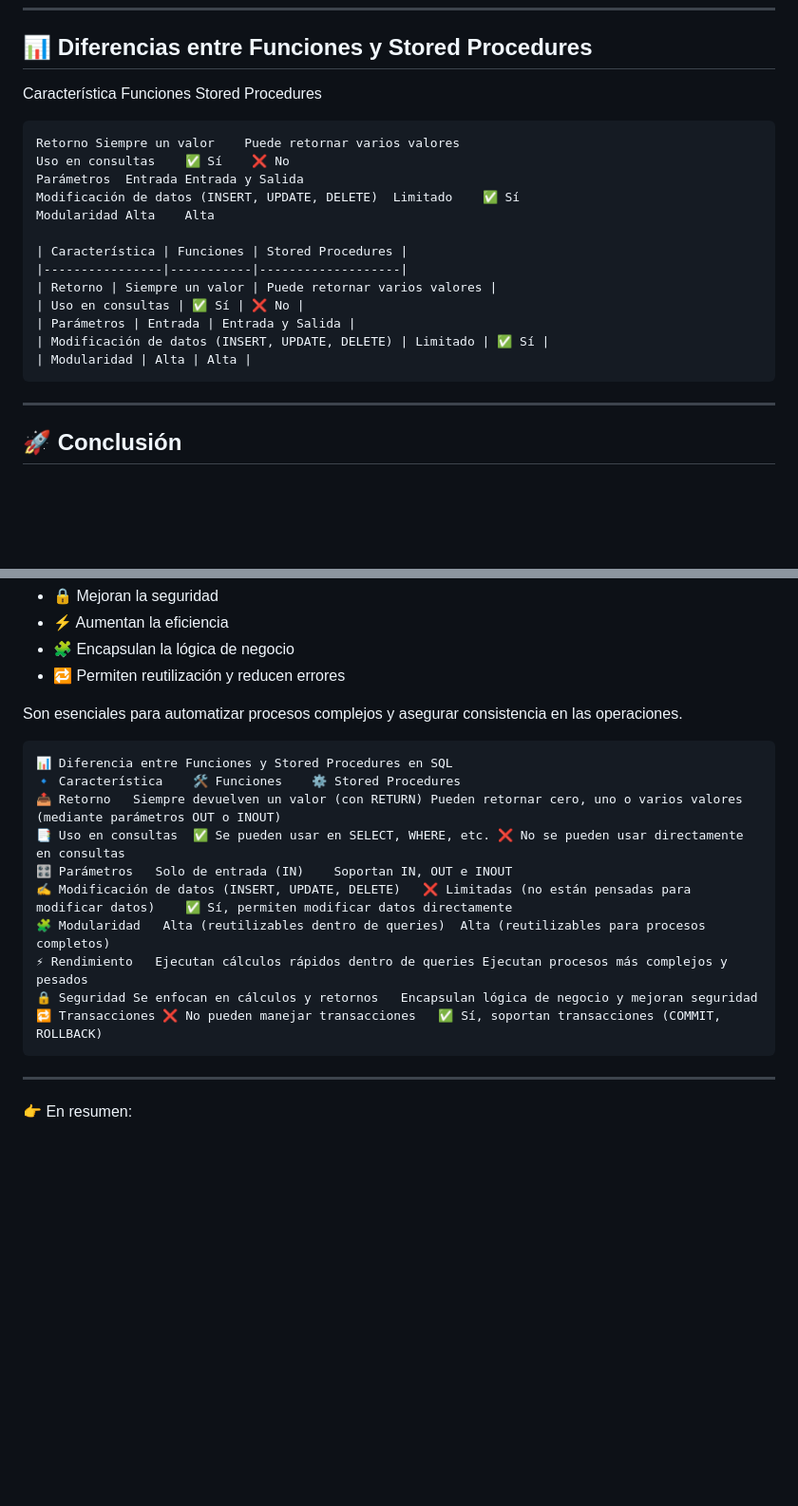
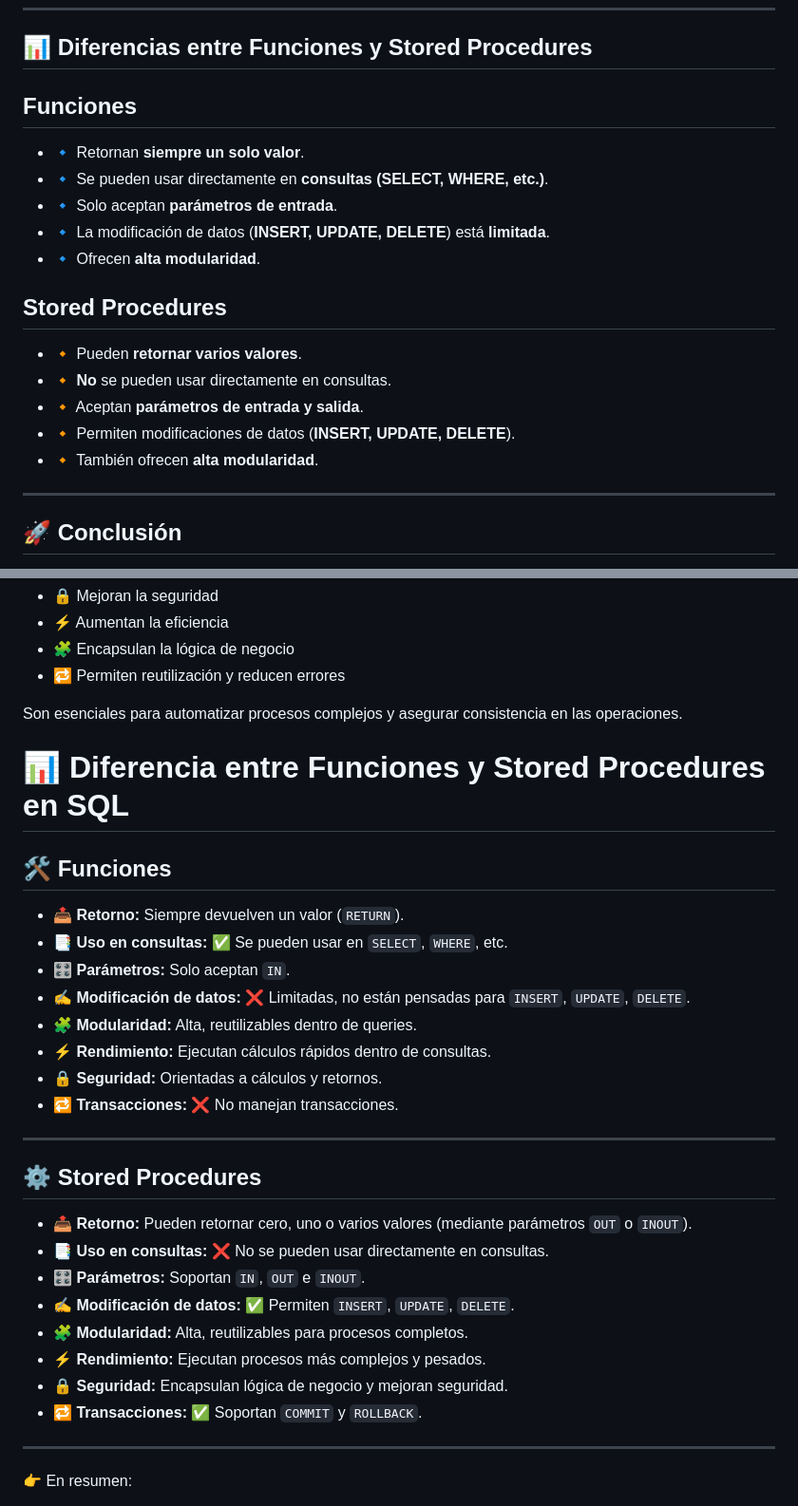
Before and after one commit to CesValde/CarreraBackend, a Markdown page: SQL/Semana8/README.md, 2 parts joined by grey strips. Shown at 95% size. Rendered like a GitHub page; blank space fills up the shorter version.

Commit message:
README
bugs modificados

````diff
--- a/SQL/Semana8/README.md
+++ b/SQL/Semana8/README.md
@@ -115,23 +115,19 @@ SELECT f_contar_personas(1) AS Personas_en_Pais;
 
 ## 📊 Diferencias entre Funciones y Stored Procedures
 
-Característica	Funciones	Stored Procedures
+## Funciones
+- 🔹 Retornan **siempre un solo valor**.
+- 🔹 Se pueden usar directamente en **consultas (SELECT, WHERE, etc.)**.
+- 🔹 Solo aceptan **parámetros de entrada**.
+- 🔹 La modificación de datos (**INSERT, UPDATE, DELETE**) está **limitada**.
+- 🔹 Ofrecen **alta modularidad**.
 
-```
-Retorno	Siempre un valor	Puede retornar varios valores
-Uso en consultas	✅ Sí	❌ No
-Parámetros	Entrada	Entrada y Salida
-Modificación de datos (INSERT, UPDATE, DELETE)	Limitado	✅ Sí
-Modularidad	Alta	Alta
-
-| Característica | Funciones | Stored Procedures |
-|----------------|-----------|-------------------|
-| Retorno | Siempre un valor | Puede retornar varios valores |
-| Uso en consultas | ✅ Sí | ❌ No |
-| Parámetros | Entrada | Entrada y Salida |
-| Modificación de datos (INSERT, UPDATE, DELETE) | Limitado | ✅ Sí |
-| Modularidad | Alta | Alta |
-```
+## Stored Procedures
+- 🔸 Pueden **retornar varios valores**.
+- 🔸 **No** se pueden usar directamente en consultas.
+- 🔸 Aceptan **parámetros de entrada y salida**.
+- 🔸 Permiten modificaciones de datos (**INSERT, UPDATE, DELETE**).
+- 🔸 También ofrecen **alta modularidad**.
 
 ---
 
@@ -329,18 +325,29 @@ Los Stored Procedures:
 
 Son esenciales para automatizar procesos complejos y asegurar consistencia en las operaciones.
 
-```
-📊 Diferencia entre Funciones y Stored Procedures en SQL
-🔹 Característica	🛠️ Funciones	⚙️ Stored Procedures
-📤 Retorno	Siempre devuelven un valor (con RETURN)	Pueden retornar cero, uno o varios valores (mediante parámetros OUT o INOUT)
-📑 Uso en consultas	✅ Se pueden usar en SELECT, WHERE, etc.	❌ No se pueden usar directamente en consultas
-🎛️ Parámetros	Solo de entrada (IN)	Soportan IN, OUT e INOUT
-✍️ Modificación de datos (INSERT, UPDATE, DELETE)	❌ Limitadas (no están pensadas para modificar datos)	✅ Sí, permiten modificar datos directamente
-🧩 Modularidad	Alta (reutilizables dentro de queries)	Alta (reutilizables para procesos completos)
-⚡ Rendimiento	Ejecutan cálculos rápidos dentro de queries	Ejecutan procesos más complejos y pesados
-🔒 Seguridad	Se enfocan en cálculos y retornos	Encapsulan lógica de negocio y mejoran seguridad
-🔁 Transacciones	❌ No pueden manejar transacciones	✅ Sí, soportan transacciones (COMMIT, ROLLBACK)
-```
+# 📊 Diferencia entre Funciones y Stored Procedures en SQL
+
+## 🛠️ Funciones
+- 📤 **Retorno:** Siempre devuelven un valor (`RETURN`).
+- 📑 **Uso en consultas:** ✅ Se pueden usar en `SELECT`, `WHERE`, etc.
+- 🎛️ **Parámetros:** Solo aceptan `IN`.
+- ✍️ **Modificación de datos:** ❌ Limitadas, no están pensadas para `INSERT`, `UPDATE`, `DELETE`.
+- 🧩 **Modularidad:** Alta, reutilizables dentro de queries.
+- ⚡ **Rendimiento:** Ejecutan cálculos rápidos dentro de consultas.
+- 🔒 **Seguridad:** Orientadas a cálculos y retornos.
+- 🔁 **Transacciones:** ❌ No manejan transacciones.
+
+---
+
+## ⚙️ Stored Procedures
+- 📤 **Retorno:** Pueden retornar cero, uno o varios valores (mediante parámetros `OUT` o `INOUT`).
+- 📑 **Uso en consultas:** ❌ No se pueden usar directamente en consultas.
+- 🎛️ **Parámetros:** Soportan `IN`, `OUT` e `INOUT`.
+- ✍️ **Modificación de datos:** ✅ Permiten `INSERT`, `UPDATE`, `DELETE`.
+- 🧩 **Modularidad:** Alta, reutilizables para procesos completos.
+- ⚡ **Rendimiento:** Ejecutan procesos más complejos y pesados.
+- 🔒 **Seguridad:** Encapsulan lógica de negocio y mejoran seguridad.
+- 🔁 **Transacciones:** ✅ Soportan `COMMIT` y `ROLLBACK`.
 
 ---
 
````
